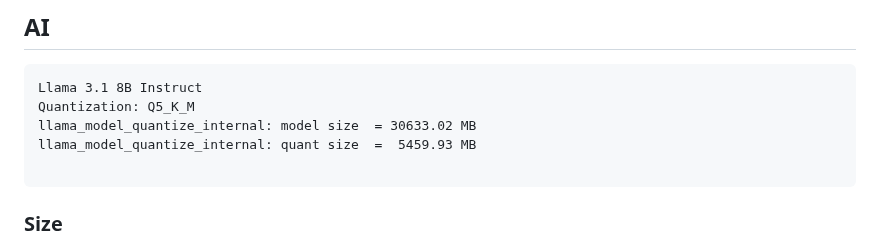
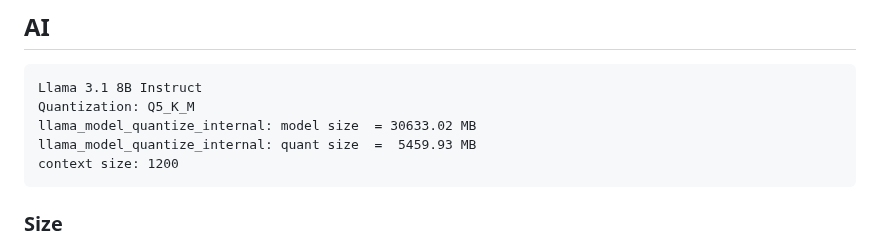
Before and after one commit to Ifiht/Shikigami, a Markdown page: README.md, the part around the change. GitHub-like rendering.

````diff
--- a/README.md
+++ b/README.md
@@ -66,7 +66,7 @@ Llama 3.1 8B Instruct
 Quantization: Q5_K_M
 llama_model_quantize_internal: model size  = 30633.02 MB
 llama_model_quantize_internal: quant size  =  5459.93 MB
-
+context size: 1200
 ```
 ### Size
 "Context Size" = defines the maximum sequence length the model can process during inference or training. The context size determines how much text the model can "see" at once when generating predictions or understanding the input.
````
